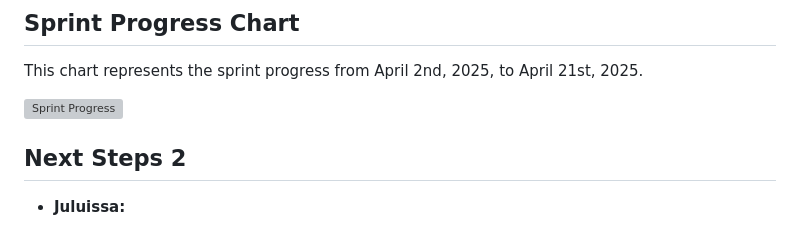
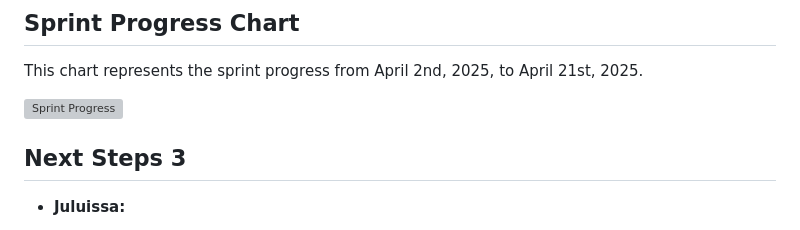
Before and after one commit to arioso-collective/arioso_music_social, a Markdown page: README.md, the part around one of its changes. Rendered like a GitHub page; grey boxes are pictures that could not be loaded.

```diff
--- a/README.md
+++ b/README.md
@@ -354,5 +354,5 @@ This chart represents the sprint progress from April 2nd, 2025, to April 21st, 2
 
-## Next Steps 2
+## Next Steps 3
 - **Juluissa:**
     - Work on polishing up the CSS
     - Making our code adhere more to SOLID principles
```
Also changed, not shown: other parts of README.md (+1 -1 lines).
